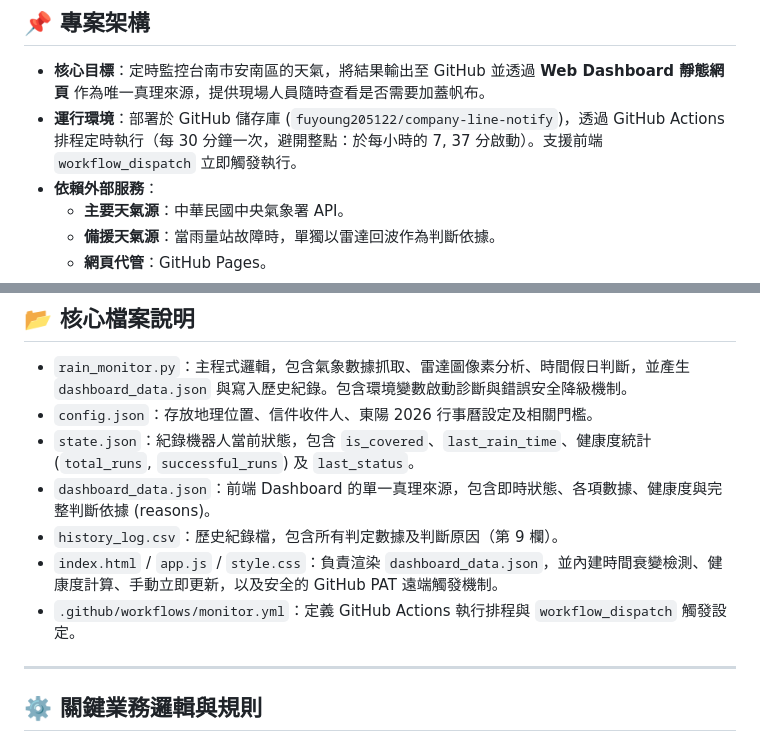
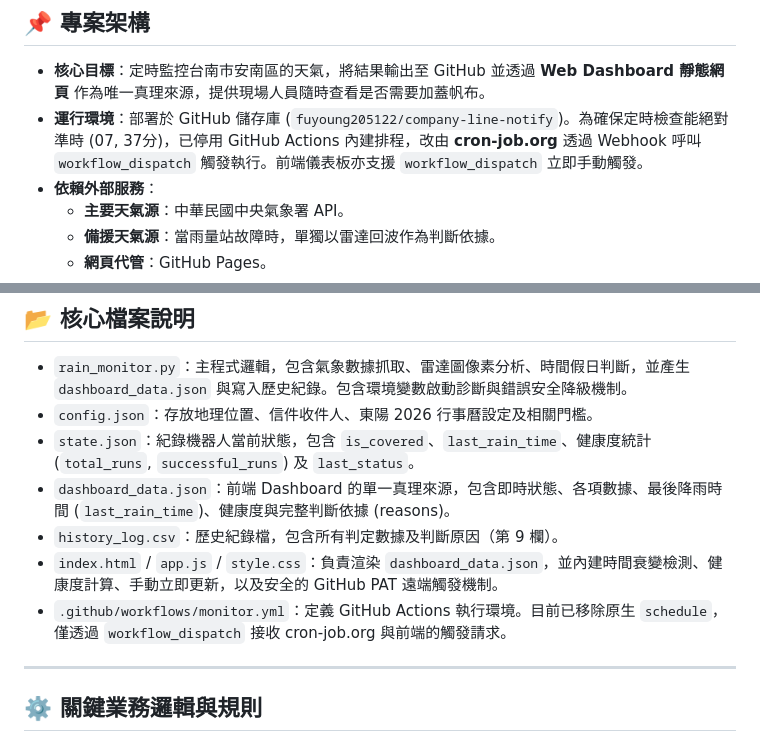
Before and after one commit to fuyoung205122/company-line-notify, a Markdown page: AI_CONTEXT.md, 2 parts joined by grey strips. GitHub-like rendering.

Commit message:
docs: update AI_CONTEXT.md to reflect external cron trigger and new UI features

```diff
--- a/AI_CONTEXT.md
+++ b/AI_CONTEXT.md
@@ -7,7 +7,7 @@
 
 ## 📌 專案架構
 - **核心目標**：定時監控台南市安南區的天氣，將結果輸出至 GitHub 並透過 **Web Dashboard 靜態網頁** 作為唯一真理來源，提供現場人員隨時查看是否需要加蓋帆布。
-- **運行環境**：部署於 GitHub 儲存庫 (`fuyoung205122/company-line-notify`)，透過 GitHub Actions 排程定時執行（每 30 分鐘一次，避開整點：於每小時的 7, 37 分啟動）。支援前端 `workflow_dispatch` 立即觸發執行。
+- **運行環境**：部署於 GitHub 儲存庫 (`fuyoung205122/company-line-notify`)。為確保定時檢查能絕對準時 (07, 37分)，已停用 GitHub Actions 內建排程，改由 **cron-job.org** 透過 Webhook 呼叫 `workflow_dispatch` 觸發執行。前端儀表板亦支援 `workflow_dispatch` 立即手動觸發。
 - **依賴外部服務**：
   - **主要天氣源**：中華民國中央氣象署 API。
   - **備援天氣源**：當雨量站故障時，單獨以雷達回波作為判斷依據。
@@ -20,10 +20,10 @@
 - `rain_monitor.py`：主程式邏輯，包含氣象數據抓取、雷達圖像素分析、時間假日判斷，並產生 `dashboard_data.json` 與寫入歷史紀錄。包含環境變數啟動診斷與錯誤安全降級機制。
 - `config.json`：存放地理位置、信件收件人、東陽 2026 行事曆設定及相關門檻。
 - `state.json`：紀錄機器人當前狀態，包含 `is_covered`、`last_rain_time`、健康度統計 (`total_runs`, `successful_runs`) 及 `last_status`。
-- `dashboard_data.json`：前端 Dashboard 的單一真理來源，包含即時狀態、各項數據、健康度與完整判斷依據 (reasons)。
+- `dashboard_data.json`：前端 Dashboard 的單一真理來源，包含即時狀態、各項數據、最後降雨時間 (`last_rain_time`)、健康度與完整判斷依據 (reasons)。
 - `history_log.csv`：歷史紀錄檔，包含所有判定數據及判斷原因（第 9 欄）。
 - `index.html` / `app.js` / `style.css`：負責渲染 `dashboard_data.json`，並內建時間衰變檢測、健康度計算、手動立即更新，以及安全的 GitHub PAT 遠端觸發機制。
-- `.github/workflows/monitor.yml`：定義 GitHub Actions 執行排程與 `workflow_dispatch` 觸發設定。
+- `.github/workflows/monitor.yml`：定義 GitHub Actions 執行環境。目前已移除原生 `schedule`，僅透過 `workflow_dispatch` 接收 cron-job.org 與前端的觸發請求。
 
 ---
 
```
Also changed, not shown: other parts of AI_CONTEXT.md (+1 -1 lines).
